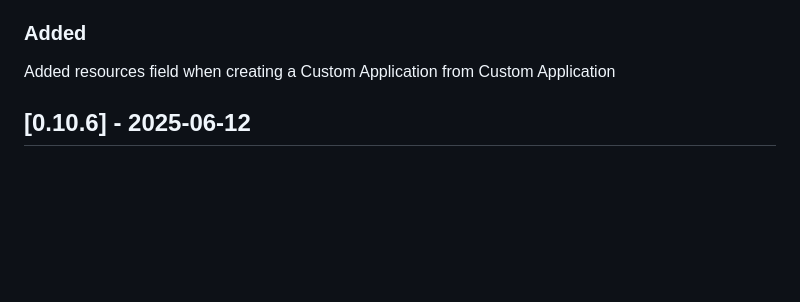
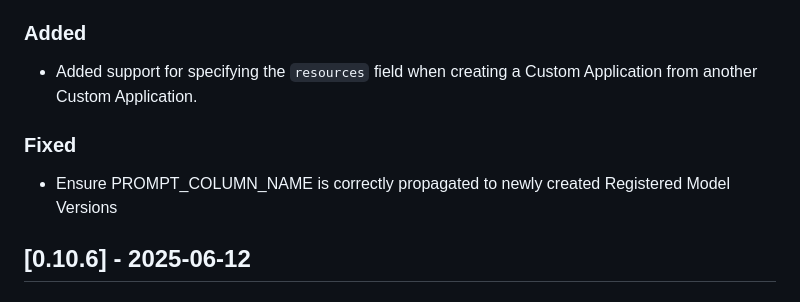
Before and after one commit to datarobot-community/terraform-provider-datarobot, a Markdown page: CHANGELOG.md, the part around the change printed below. Rendered like a GitHub page; blank space fills up the shorter version.

Commit message:
Release 0.10.7

```diff
--- a/CHANGELOG.md
+++ b/CHANGELOG.md
@@ -2,7 +2,11 @@
 
 ### Added
 
-Added resources field when creating a Custom Application from Custom Application
+- Added support for specifying the `resources` field when creating a Custom Application from another Custom Application.
+
+### Fixed
+
+- Ensure PROMPT_COLUMN_NAME is correctly propagated to newly created Registered Model Versions
 
 ## [0.10.6] - 2025-06-12
 
```
Also changed, not shown: other parts of CHANGELOG.md (+1 -1 lines).
